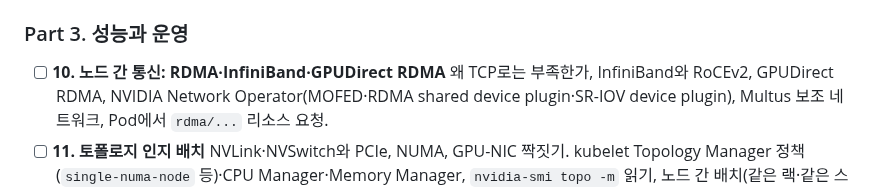
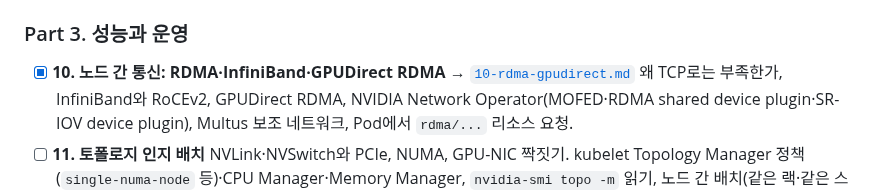
Before and after one commit to kjin17/k8s_study, a Markdown page: gpu/CURRICULUM.md, the part around the change. GitHub-like rendering.

```diff
--- a/gpu/CURRICULUM.md
+++ b/gpu/CURRICULUM.md
@@ -54,7 +54,7 @@
 
 ### Part 3. 성능과 운영
 
-- [ ] **10. 노드 간 통신: RDMA·InfiniBand·GPUDirect RDMA**
+- [x] **10. 노드 간 통신: RDMA·InfiniBand·GPUDirect RDMA** → [`10-rdma-gpudirect.md`](10-rdma-gpudirect.md)
   왜 TCP로는 부족한가, InfiniBand와 RoCEv2, GPUDirect RDMA, NVIDIA Network Operator(MOFED·RDMA shared device plugin·SR-IOV device plugin), Multus 보조 네트워크, Pod에서 `rdma/...` 리소스 요청.
 - [ ] **11. 토폴로지 인지 배치**
   NVLink·NVSwitch와 PCIe, NUMA, GPU-NIC 짝짓기. kubelet Topology Manager 정책(`single-numa-node` 등)·CPU Manager·Memory Manager, `nvidia-smi topo -m` 읽기, 노드 간 배치(같은 랙·같은 스위치) 힌트.
```
Also changed, not shown: gpu/10-rdma-gpudirect.md (added, +346 -0 lines).
